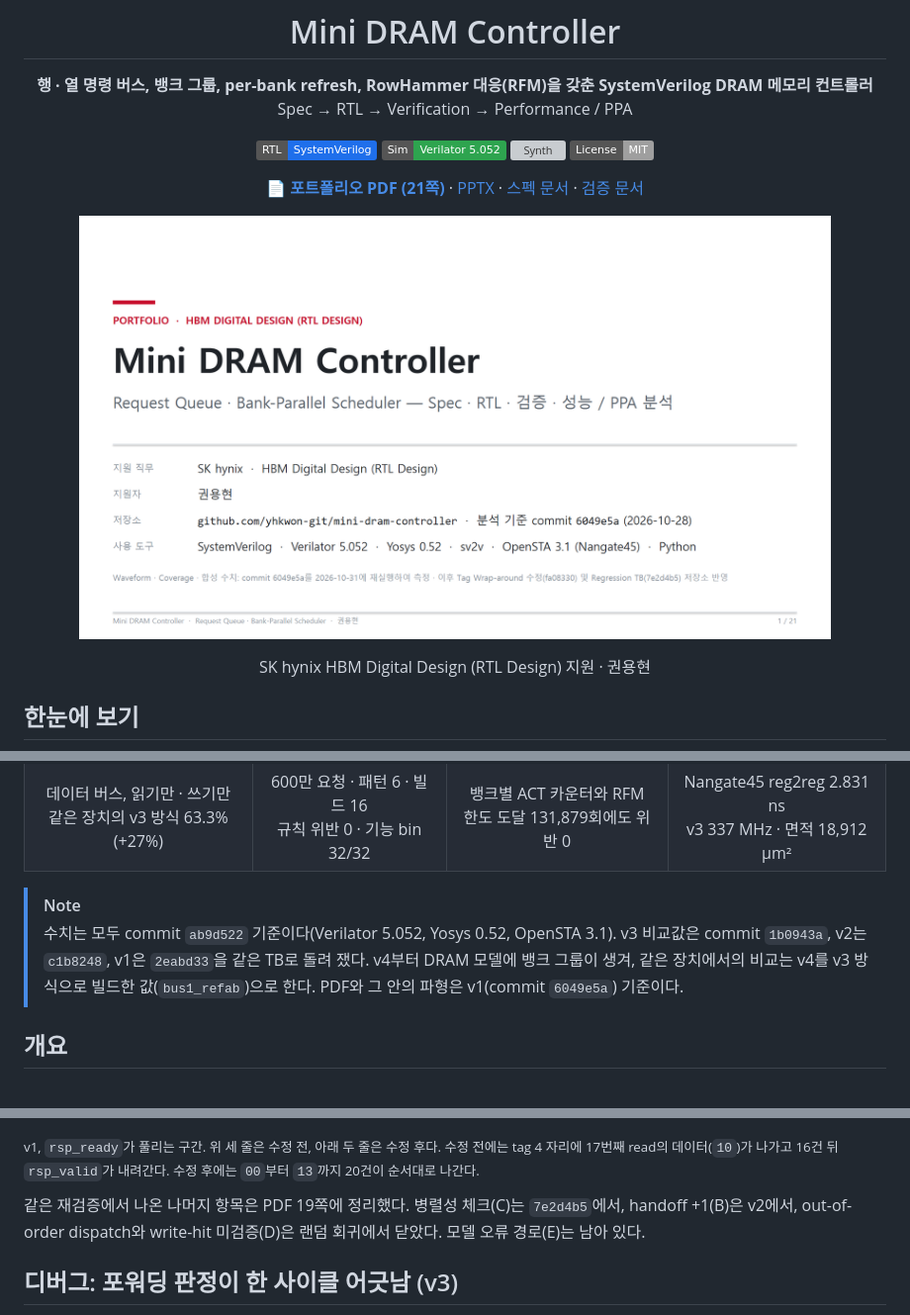
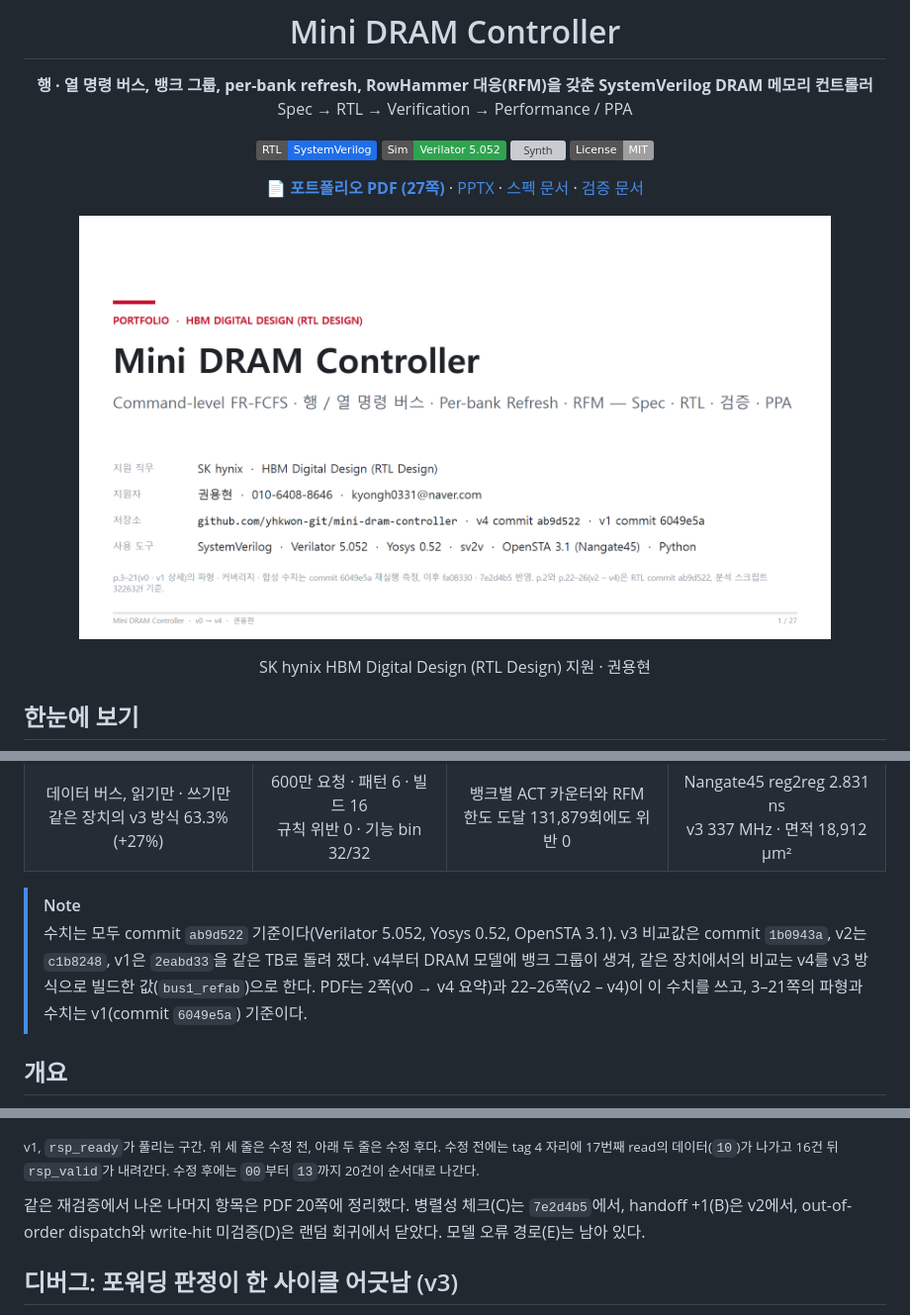
Before and after one commit to yhkwon-git/mini-dram-controller, a Markdown page: README.md, 3 parts joined by grey strips. Shown at 99% size. GitHub-like rendering; pictures changed too: portfolio-deck/cover.png; badges without logos; grey boxes are pictures that could not be loaded.

Commit message:
docs: portfolio deck covers v0 -> v4 (27 pages)
The deck was frozen at v1 (6049e5a). It now opens with a v0 -> v4
summary and adds the v2 - v4 work; the v1 pages stay as measured.

- p.2 summary: one row per version (structure, saturated row-hit reads,
  fmax and area), four v4 KPIs, and the three main lessons
- p.22-26 (ab9d522, analysis scripts 322632f): v4 architecture and the
  per-cycle decision, verification infrastructure (bind checker, random
  TB, 1,200-run regression, coverage, the forwarding TB race), v3 -> v4
  performance with the per-feature saturated breakdown, the traffic x
  feature matrix, and PPA by version with the cost of each feature
- p.3-21: v0 / v1 detail as before; footers say so and every "p.N"
  reference moved by one page
- cover and conclusion name both commits and the current next steps

README: page count, page numbers and what the PDF covers.

Co-Authored-By: Claude Opus 5.5 <noreply@anthropic.com>

```diff
--- a/README.md
+++ b/README.md
@@ -10,7 +10,7 @@ Spec → RTL → Verification → Performance / PPA
 [![Synth](https://img.shields.io/badge/Synth%20%2F%20STA-Yosys%200.52%20%C2%B7%20OpenSTA%203.1-8250df)](#ppa)
 [![License](https://img.shields.io/badge/License-MIT-lightgrey)](LICENSE)
 
-**[📄 포트폴리오 PDF (21쪽)](portfolio-deck/MiniDramController_Portfolio.pdf)** · [PPTX](portfolio-deck/MiniDramController_Portfolio.pptx) · [스펙 문서](docs/spec.md) · [검증 문서](docs/verification.md)
+**[📄 포트폴리오 PDF (27쪽)](portfolio-deck/MiniDramController_Portfolio.pdf)** · [PPTX](portfolio-deck/MiniDramController_Portfolio.pptx) · [스펙 문서](docs/spec.md) · [검증 문서](docs/verification.md)
 
 <a href="portfolio-deck/MiniDramController_Portfolio.pdf"><img src="portfolio-deck/cover.png" width="760" alt="포트폴리오 표지. 클릭하면 PDF가 열립니다"></a>
 
@@ -26,7 +26,7 @@ SK hynix HBM Digital Design (RTL Design) 지원 · 권용현
 | 데이터 버스, 읽기만 · 쓰기만<br>같은 장치의 v3 방식 63.3% (+27%) | 600만 요청 · 패턴 6 · 빌드 16<br>규칙 위반 0 · 기능 bin 32/32 | 뱅크별 ACT 카운터와 RFM<br>한도 도달 131,879회에도 위반 0 | Nangate45 reg2reg 2.831 ns<br>v3 337 MHz · 면적 18,912 µm² |
 
 > [!NOTE]
-> 수치는 모두 commit `ab9d522` 기준이다(Verilator 5.052, Yosys 0.52, OpenSTA 3.1). v3 비교값은 commit `1b0943a`, v2는 `c1b8248`, v1은 `2eabd33`을 같은 TB로 돌려 쟀다. v4부터 DRAM 모델에 뱅크 그룹이 생겨, 같은 장치에서의 비교는 v4를 v3 방식으로 빌드한 값(`bus1_refab`)으로 한다. PDF와 그 안의 파형은 v1(commit `6049e5a`) 기준이다.
+> 수치는 모두 commit `ab9d522` 기준이다(Verilator 5.052, Yosys 0.52, OpenSTA 3.1). v3 비교값은 commit `1b0943a`, v2는 `c1b8248`, v1은 `2eabd33`을 같은 TB로 돌려 쟀다. v4부터 DRAM 모델에 뱅크 그룹이 생겨, 같은 장치에서의 비교는 v4를 v3 방식으로 빌드한 값(`bus1_refab`)으로 한다. PDF는 2쪽(v0 → v4 요약)과 22–26쪽(v2 – v4)이 이 수치를 쓰고, 3–21쪽의 파형과 수치는 v1(commit `6049e5a`) 기준이다.
 
 ## 개요
 
@@ -408,7 +408,7 @@ flowchart TB
 
 <sub>v1, `rsp_ready`가 풀리는 구간. 위 세 줄은 수정 전, 아래 두 줄은 수정 후다. 수정 전에는 tag 4 자리에 17번째 read의 데이터(`10`)가 나가고 16건 뒤 `rsp_valid`가 내려간다. 수정 후에는 `00`부터 `13`까지 20건이 순서대로 나간다.</sub>
 
-같은 재검증에서 나온 나머지 항목은 PDF 19쪽에 정리했다. 병렬성 체크(C)는 `7e2d4b5`에서, handoff +1(B)은 v2에서, out-of-order dispatch와 write-hit 미검증(D)은 랜덤 회귀에서 닫았다. 모델 오류 경로(E)는 남아 있다.
+같은 재검증에서 나온 나머지 항목은 PDF 20쪽에 정리했다. 병렬성 체크(C)는 `7e2d4b5`에서, handoff +1(B)은 v2에서, out-of-order dispatch와 write-hit 미검증(D)은 랜덤 회귀에서 닫았다. 모델 오류 경로(E)는 남아 있다.
 
 ## 디버그: 포워딩 판정이 한 사이클 어긋남 (v3)
 
```
Also changed, not shown: other parts of README.md (+2 -2 lines), 2 other files.
